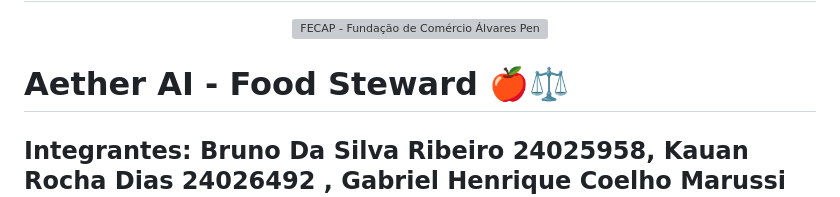
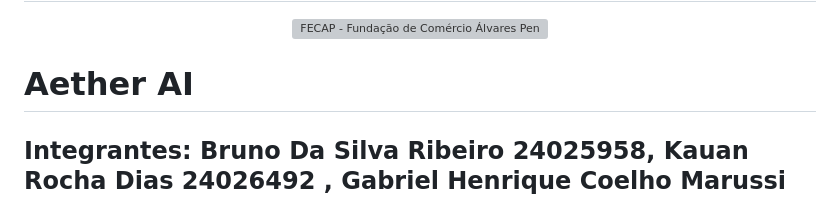
Before and after one commit to 2026-1-NCC5/Projeto3, a Markdown page: README.md, the part around the change. Drawn GitHub-style; grey boxes are pictures that could not be loaded.

```diff
--- a/README.md
+++ b/README.md
@@ -6,7 +6,7 @@
 <a href= "https://www.fecap.br/"><img src="https://encrypted-tbn0.gstatic.com/images?q=tbn:ANd9GcRhZPrRa89Kma0ZZogxm0pi-tCn_TLKeHGVxywp-LXAFGR3B1DPouAJYHgKZGV0XTEf4AE&usqp=CAU" alt="FECAP - Fundação de Comércio Álvares Penteado" border="0"></a>
 </p>
 
-# Aether AI - Food Steward 🍎⚖️
+# Aether AI
 
 ## Integrantes: Bruno Da Silva Ribeiro 24025958, Kauan Rocha Dias 24026492 , Gabriel Henrique Coelho Marussi 24026609, Arthur Rodrigues Ferreira 24026567
 
```
